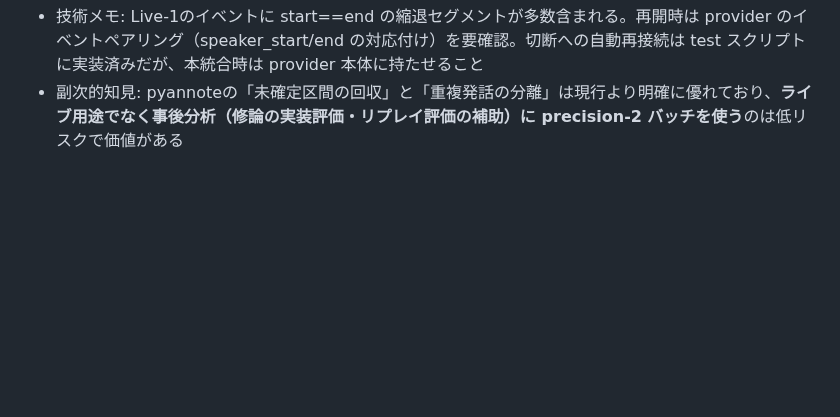
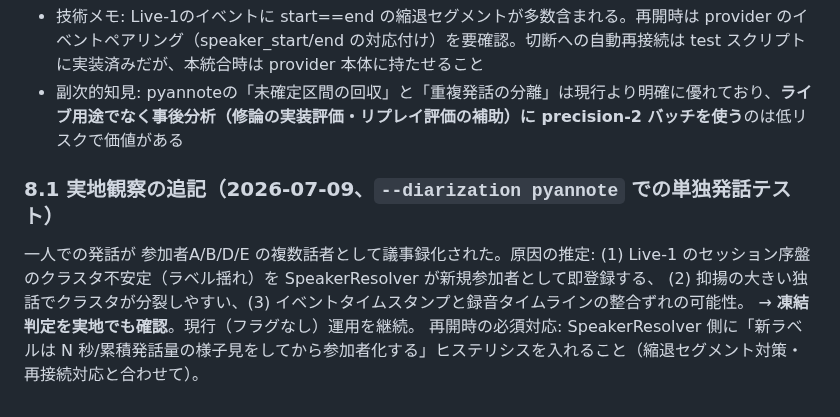
Before and after one commit to ReiMatsui/discussion-support, a Markdown page: docs/design/pyannote_live1_trial_2026-07-09.md, the part around the change. Rendered like a GitHub page; blank space fills up the shorter version.

Commit message:
docs(bench): pyannoteライブ実地テストの観察（単独発話が複数話者に分裂）を記録

```diff
--- a/docs/design/pyannote_live1_trial_2026-07-09.md
+++ b/docs/design/pyannote_live1_trial_2026-07-09.md
@@ -216,3 +216,11 @@ Live-1もバッチ (`/diarize`) と同様の秒数課金体系で、目安は**
 - 手順: benchmark_pyannote.py（バッチ比較）→ test_pyannote_live.py（ストリーミング実測）→ 不一致ターンの聴取裁定（docs/design/pyannote_adjudication_2026-07-09.md）
 - 技術メモ: Live-1のイベントに start==end の縮退セグメントが多数含まれる。再開時は provider のイベントペアリング（speaker_start/end の対応付け）を要確認。切断への自動再接続は test スクリプトに実装済みだが、本統合時は provider 本体に持たせること
 - 副次的知見: pyannoteの「未確定区間の回収」と「重複発話の分離」は現行より明確に優れており、**ライブ用途でなく事後分析（修論の実装評価・リプレイ評価の補助）に precision-2 バッチを使う**のは低リスクで価値がある
+
+### 8.1 実地観察の追記（2026-07-09、`--diarization pyannote` での単独発話テスト）
+
+一人での発話が 参加者A/B/D/E の複数話者として議事録化された。原因の推定:
+(1) Live-1 のセッション序盤のクラスタ不安定（ラベル揺れ）を SpeakerResolver が新規参加者として即登録する、
+(2) 抑揚の大きい独話でクラスタが分裂しやすい、(3) イベントタイムスタンプと録音タイムラインの整合ずれの可能性。
+→ **凍結判定を実地でも確認**。現行（フラグなし）運用を継続。
+再開時の必須対応: SpeakerResolver 側に「新ラベルは N 秒/累積発話量の様子見をしてから参加者化する」ヒステリシスを入れること（縮退セグメント対策・再接続対応と合わせて）。
```
